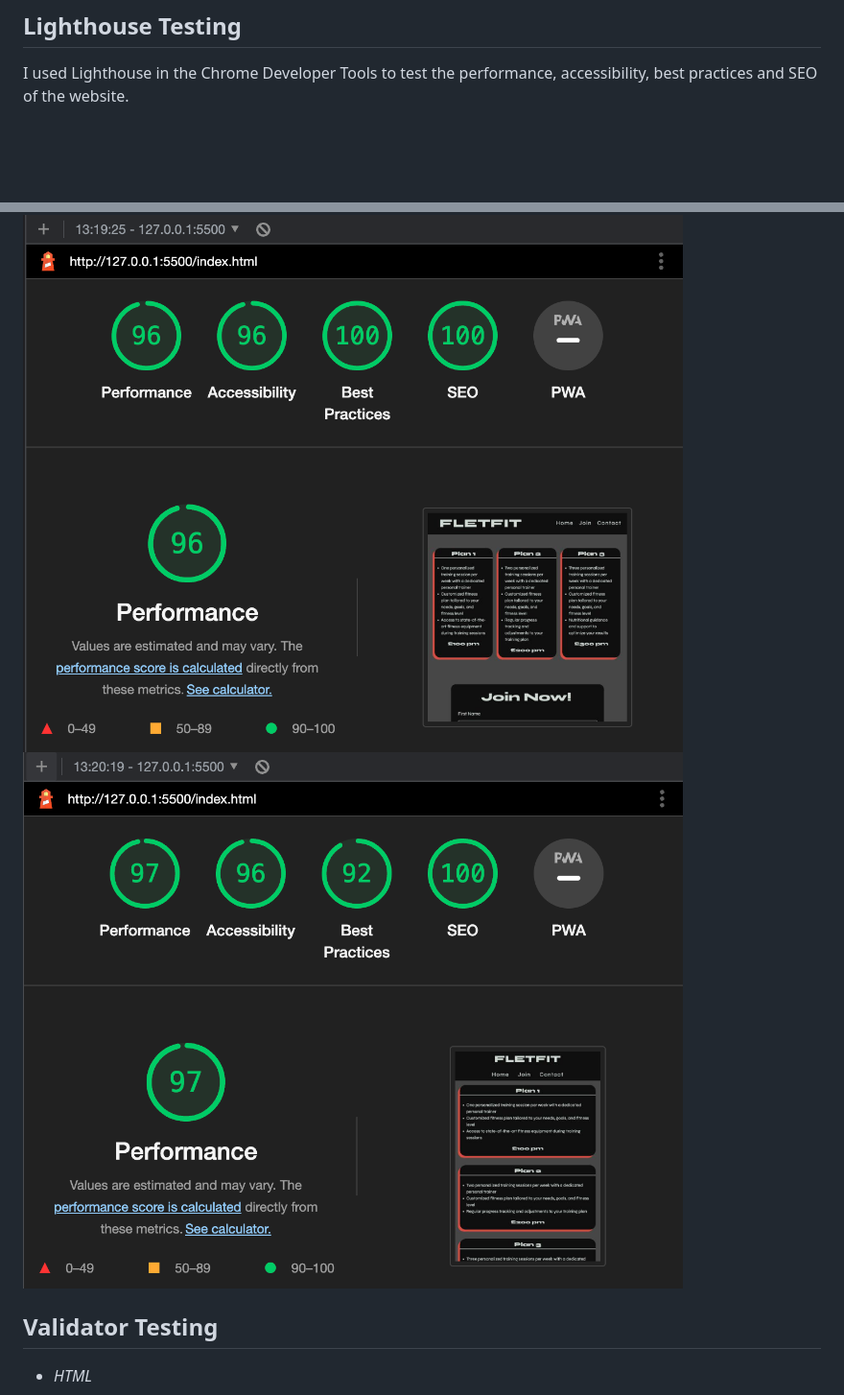
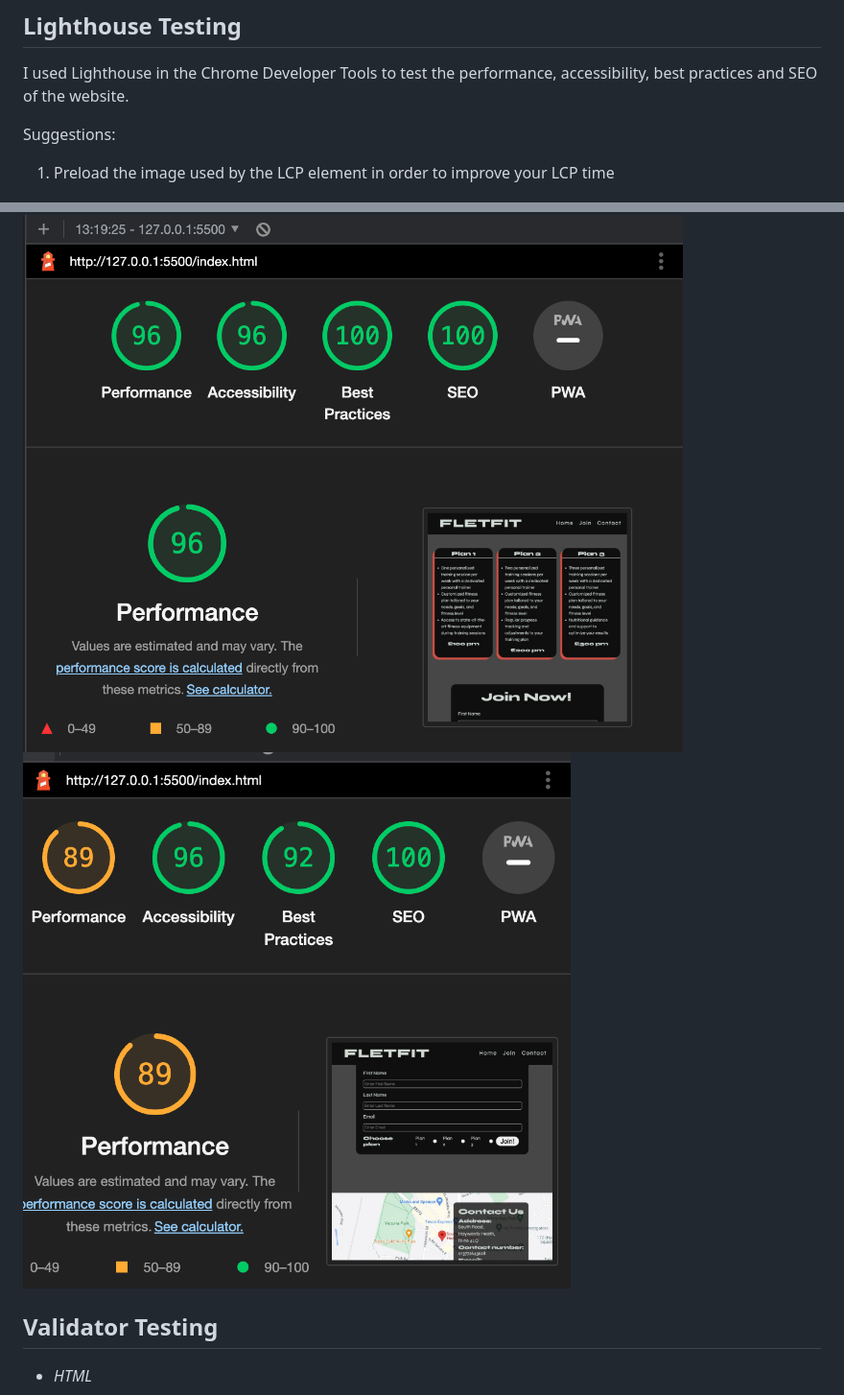
Before and after one commit to jflets/FletFit-project-1-, a Markdown page: README.md, 2 parts joined by grey strips. Shown: that part at 96% size. Rendered like a GitHub page; pictures changed too: assets/images/lighthouse-2.png; blank space fills up the shorter version.

Commit message:
Change lighthouse image in README.md

```diff
--- a/README.md
+++ b/README.md
@@ -115,6 +115,10 @@ The wireframe was created for the overall site using [Figma](https://www.figma.c
 
  I used Lighthouse in the Chrome Developer Tools to test the performance, accessibility, best practices and SEO of the website.
 
+ Suggestions:
+
+   1. Preload the image used by the LCP element in order to improve your LCP time
+
    ![Lighthouse Score](/assets/images/lighthouse-1.png)
    ![Lighthouse Score](/assets/images/lighthouse-2.png)
 
```
